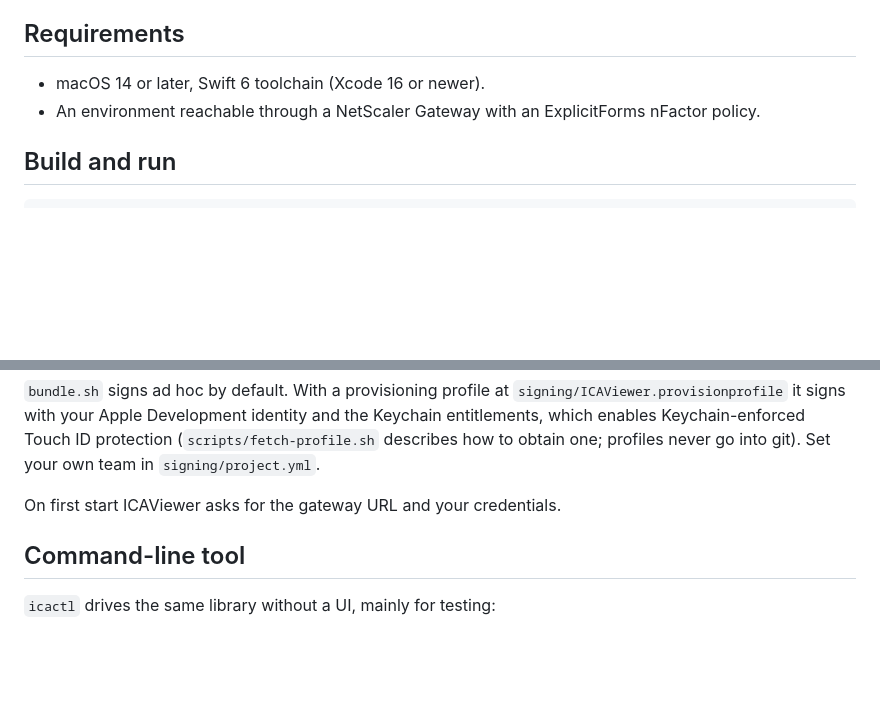
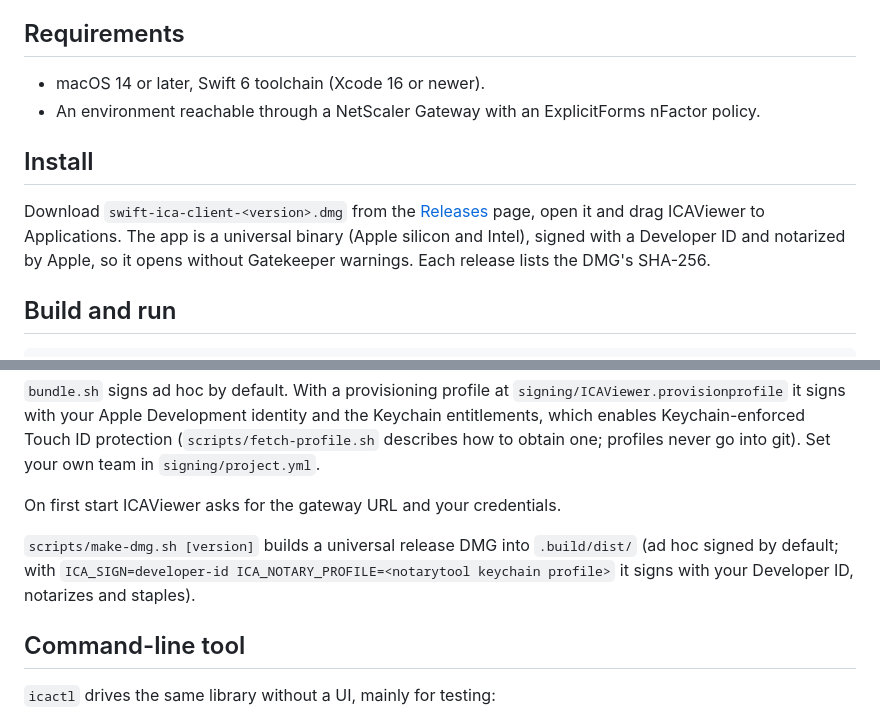
Before and after one commit to JanHaan/swift-ica-client, a Markdown page: README.md, 2 parts joined by grey strips. GitHub-like rendering; blank space fills up the shorter version.

````diff
--- a/README.md
+++ b/README.md
@@ -44,6 +61,14 @@ FIDO2). Only seamless app launches are exercised; full desktops are untested.
 - macOS 14 or later, Swift 6 toolchain (Xcode 16 or newer).
 - An environment reachable through a NetScaler Gateway with an ExplicitForms nFactor policy.
 
+## Install
+
+Download `swift-ica-client-<version>.dmg` from the
+[Releases](https://github.com/JanHaan/swift-ica-client/releases) page, open it and drag ICAViewer
+to Applications. The app is a universal binary (Apple silicon and Intel), signed with a
+Developer ID and notarized by Apple, so it opens without Gatekeeper warnings. Each release lists
+the DMG's SHA-256.
+
 ## Build and run
 
 ```sh
@@ -60,6 +85,10 @@ Keychain entitlements, which enables Keychain-enforced Touch ID protection
 team in `signing/project.yml`.
 
 On first start ICAViewer asks for the gateway URL and your credentials.
+
+`scripts/make-dmg.sh [version]` builds a universal release DMG into `.build/dist/` (ad hoc signed by
+default; with `ICA_SIGN=developer-id ICA_NOTARY_PROFILE=<notarytool keychain profile>` it signs with
+your Developer ID, notarizes and staples).
 
 ## Command-line tool
 
````
Also changed, not shown: other parts of README.md (+17 -0 lines), assets/screenshots/gaveup.png (added), assets/screenshots/hud.png (added), assets/screenshots/launcher.png (added), assets/screenshots/login.png (added), assets/screenshots/remote-calculator.png (added), assets/screenshots/settings.png (added), 1 other file.
